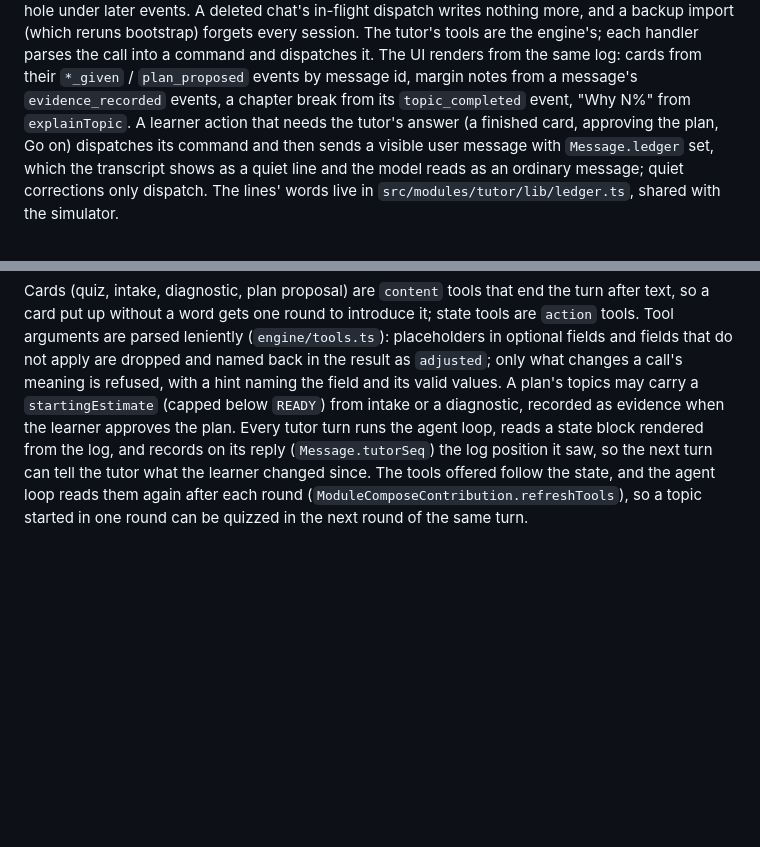
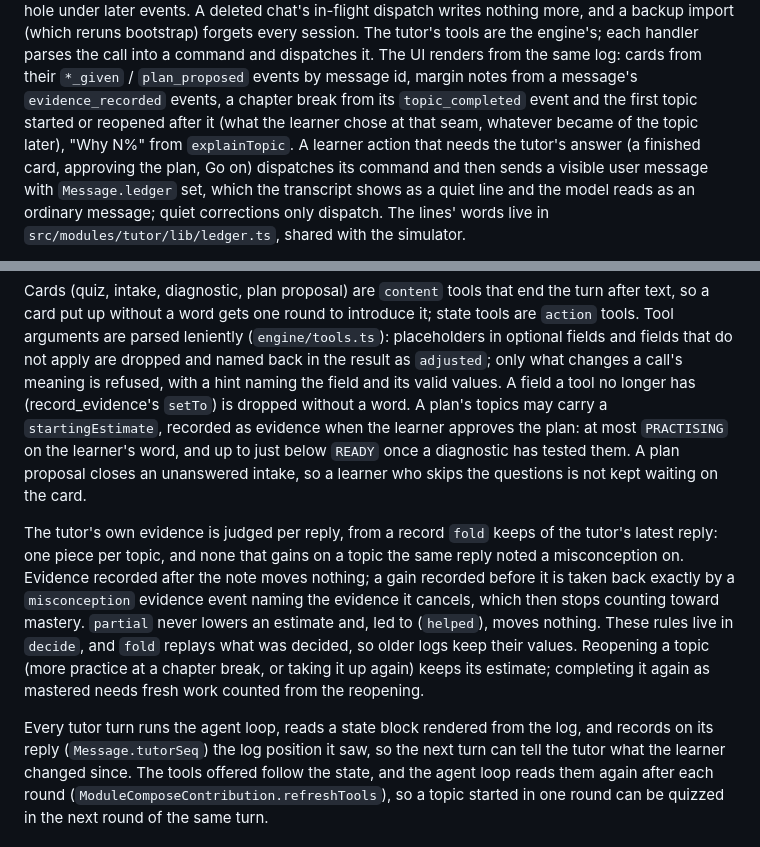
Before and after one commit to larosafrancesco289/dialogia, a Markdown page: ARCHITECTURE.md, 2 parts joined by grey strips. GitHub-like rendering; blank space fills up the shorter version.

Commit message:
Document the tutor's per-reply evidence rules, estimate caps and reopening

```diff
--- a/ARCHITECTURE.md
+++ b/ARCHITECTURE.md
@@ -303,7 +303,8 @@ nothing more, and a backup import (which reruns bootstrap) forgets every session
 tools are the engine's; each handler parses the call into a command and dispatches it.
 The UI renders from the same log: cards from their `*_given` / `plan_proposed` events by message id,
 margin notes from a message's `evidence_recorded` events, a chapter break from its
-`topic_completed` event, "Why N%" from `explainTopic`. A learner action that needs the tutor's
+`topic_completed` event and the first topic started or reopened after it (what the learner chose at
+that seam, whatever became of the topic later), "Why N%" from `explainTopic`. A learner action that needs the tutor's
 answer (a finished card, approving the plan, Go on) dispatches its command and then sends a
 visible user message with `Message.ledger` set, which the transcript shows as a quiet line and the
 model reads as an ordinary message; quiet corrections only dispatch. The lines' words live in
@@ -328,8 +329,22 @@ Cards (quiz, intake, diagnostic, plan proposal) are `content` tools that end the
 so a card put up without a word gets one round to introduce it; state tools are `action` tools. Tool arguments are parsed leniently (`engine/tools.ts`): placeholders in
 optional fields and fields that do not apply are dropped and named back in the result as
 `adjusted`; only what changes a call's meaning is refused, with a hint naming the field and its
-valid values. A plan's topics may carry a `startingEstimate` (capped below `READY`) from intake or
-a diagnostic, recorded as evidence when the learner approves the plan. Every tutor turn runs the
+valid values. A field a tool no longer has (record_evidence's `setTo`) is dropped without a word.
+A plan's topics may carry a `startingEstimate`, recorded as evidence when the learner approves the
+plan: at most `PRACTISING` on the learner's word, and up to just below `READY` once a diagnostic has
+tested them. A plan proposal closes an unanswered intake, so a learner who skips the questions is
+not kept waiting on the card.
+
+The tutor's own evidence is judged per reply, from a record `fold` keeps of the tutor's latest
+reply: one piece per topic, and none that gains on a topic the same reply noted a misconception
+on. Evidence recorded after the note moves nothing; a gain recorded before it is taken back
+exactly by a `misconception` evidence event naming the evidence it cancels, which then stops
+counting toward mastery. `partial` never lowers an estimate and, led to (`helped`), moves nothing.
+These rules live in `decide`, and `fold` replays what was decided, so older logs keep their values.
+Reopening a topic (more practice at a chapter break, or taking it up again) keeps its estimate;
+completing it again as mastered needs fresh work counted from the reopening.
+
+Every tutor turn runs the
 agent loop, reads a state block rendered from the log, and records on its reply
 (`Message.tutorSeq`) the log position it saw, so the next turn can tell the tutor what the learner
 changed since. The tools offered follow the state, and the agent loop reads them again after each
```
Also changed, not shown: CONTRIBUTING.md (+4 -4 lines).
